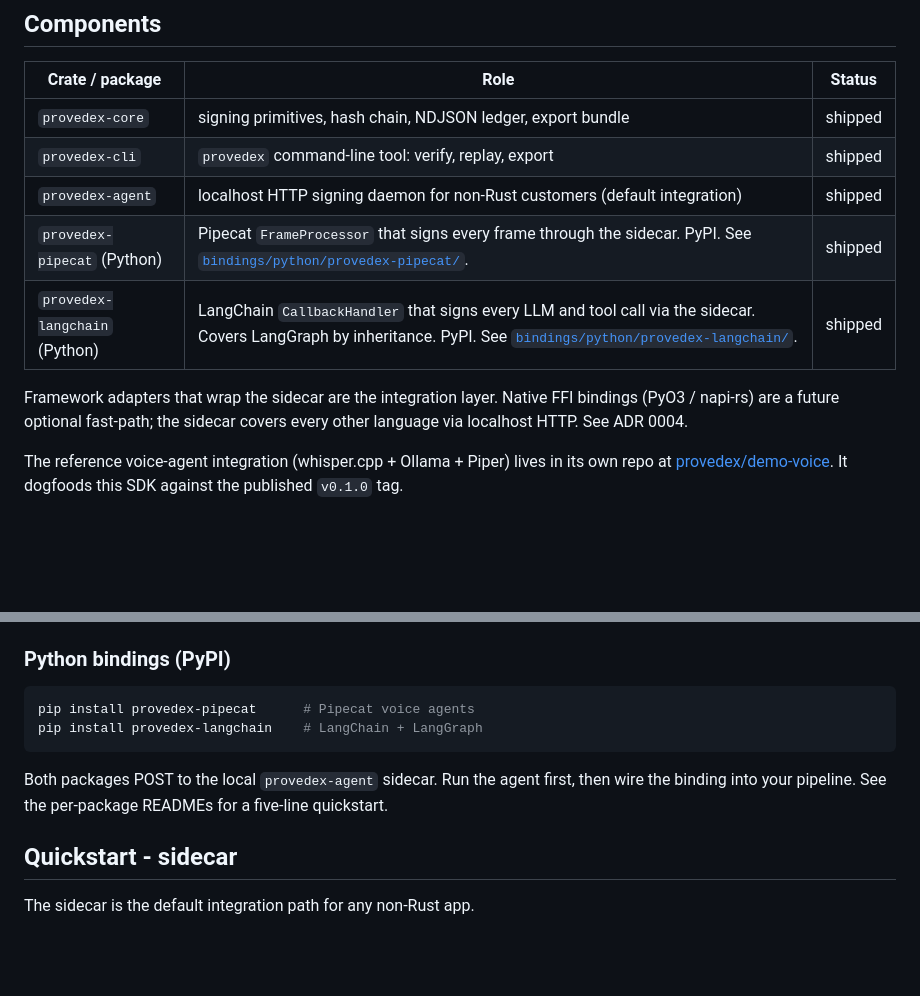
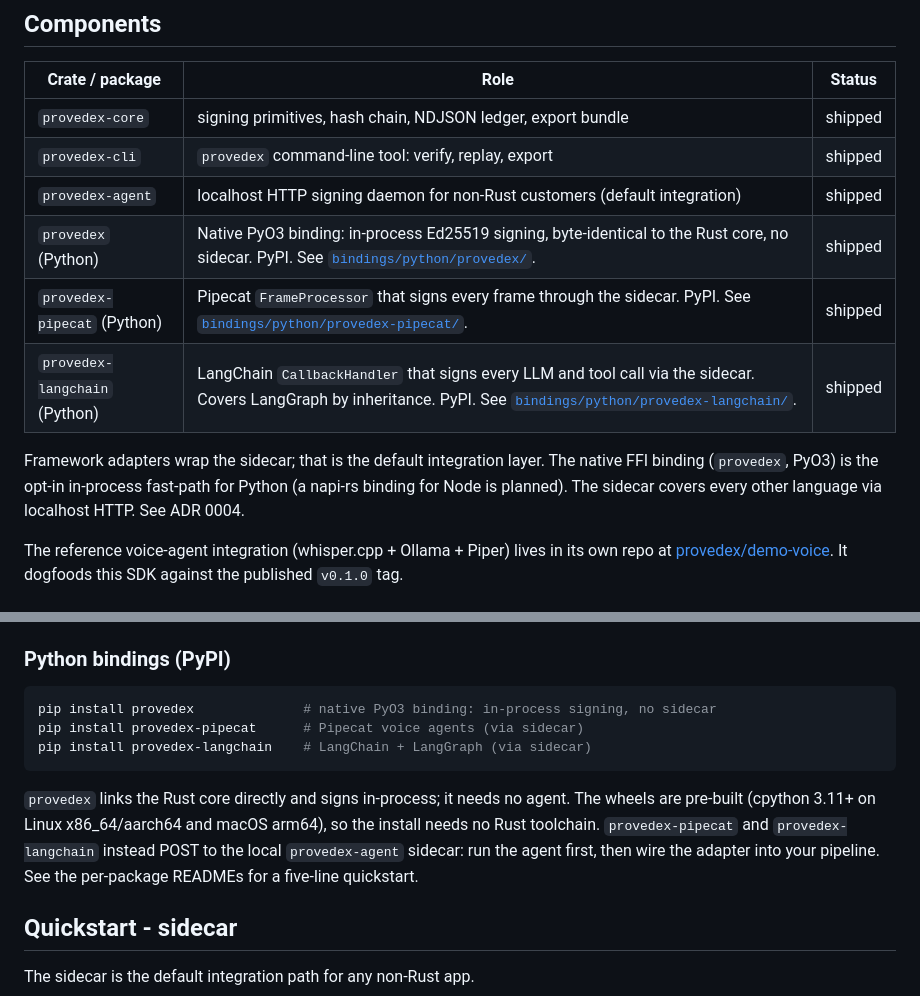
Before and after one commit to provedex/provedex, a Markdown page: README.md, 2 parts joined by grey strips. Drawn GitHub-style; blank space fills up the shorter version.

Commit message:
docs: add native provedex package to README (#46)
Native PyO3 binding now on PyPI. Add it to Components and the Install
section, and distinguish in-process signing from the sidecar adapters.

````diff
--- a/README.md
+++ b/README.md
@@ -22,10 +22,11 @@ Provedex is the primitive underneath. Sign locally, chain locally, verify offlin
 | `provedex-core` | signing primitives, hash chain, NDJSON ledger, export bundle | shipped |
 | `provedex-cli` | `provedex` command-line tool: verify, replay, export | shipped |
 | `provedex-agent` | localhost HTTP signing daemon for non-Rust customers (default integration) | shipped |
+| `provedex` (Python) | Native PyO3 binding: in-process Ed25519 signing, byte-identical to the Rust core, no sidecar. PyPI. See [`bindings/python/provedex/`](bindings/python/provedex/README.md). | shipped |
 | `provedex-pipecat` (Python) | Pipecat `FrameProcessor` that signs every frame through the sidecar. PyPI. See [`bindings/python/provedex-pipecat/`](bindings/python/provedex-pipecat/README.md). | shipped |
 | `provedex-langchain` (Python) | LangChain `CallbackHandler` that signs every LLM and tool call via the sidecar. Covers LangGraph by inheritance. PyPI. See [`bindings/python/provedex-langchain/`](bindings/python/provedex-langchain/README.md). | shipped |
 
-Framework adapters that wrap the sidecar are the integration layer. Native FFI bindings (PyO3 / napi-rs) are a future optional fast-path; the sidecar covers every other language via localhost HTTP. See ADR 0004.
+Framework adapters wrap the sidecar; that is the default integration layer. The native FFI binding (`provedex`, PyO3) is the opt-in in-process fast-path for Python (a napi-rs binding for Node is planned). The sidecar covers every other language via localhost HTTP. See ADR 0004.
 
 The reference voice-agent integration (whisper.cpp + Ollama + Piper) lives in its own repo at [provedex/demo-voice](https://github.com/provedex/demo-voice). It dogfoods this SDK against the published `v0.1.0` tag.
 
@@ -62,11 +63,12 @@ See [`deploy/`](deploy/) for ready-to-adapt manifests.
 ### Python bindings (PyPI)
 
 ```bash
-pip install provedex-pipecat      # Pipecat voice agents
-pip install provedex-langchain    # LangChain + LangGraph
+pip install provedex              # native PyO3 binding: in-process signing, no sidecar
+pip install provedex-pipecat      # Pipecat voice agents (via sidecar)
+pip install provedex-langchain    # LangChain + LangGraph (via sidecar)
 ```
 
-Both packages POST to the local `provedex-agent` sidecar. Run the agent first, then wire the binding into your pipeline. See the per-package READMEs for a five-line quickstart.
+`provedex` links the Rust core directly and signs in-process; it needs no agent. The wheels are pre-built (cpython 3.11+ on Linux x86_64/aarch64 and macOS arm64), so the install needs no Rust toolchain. `provedex-pipecat` and `provedex-langchain` instead POST to the local `provedex-agent` sidecar: run the agent first, then wire the adapter into your pipeline. See the per-package READMEs for a five-line quickstart.
 
 ## Quickstart - sidecar
 
````
